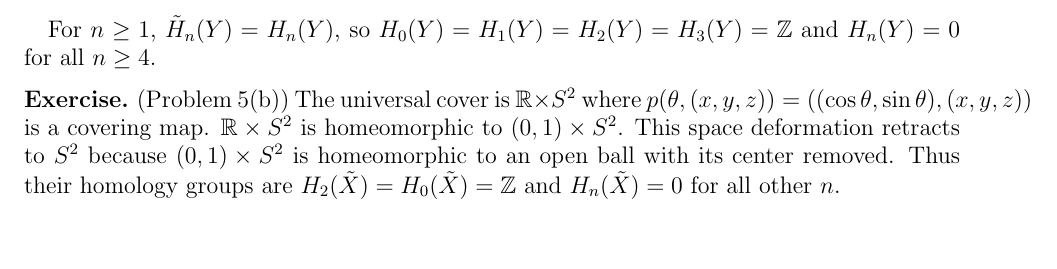
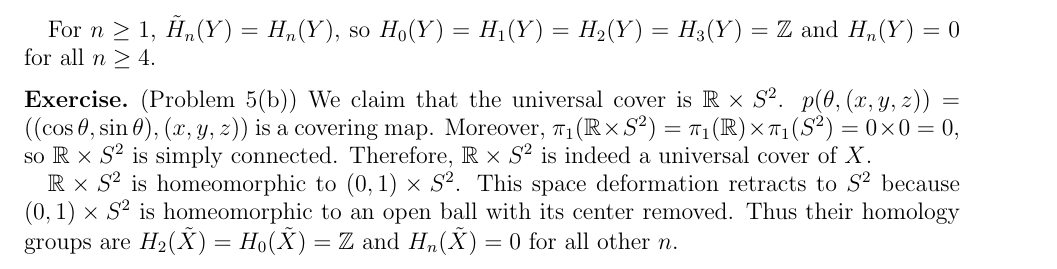
Before and after one commit to hidenori-shinohara/courses, a LaTeX paper (math611/final/math611-final.tex): part of page 3 of 3, cut so that both start at the same text, the shorter picture padded with empty space. Compiled offline with pdfLaTeX.

Commit message:
Update 5(b)

```diff
--- a/math611/final/math611-final.tex
+++ b/math611/final/math611-final.tex
@@ -148,7 +148,11 @@
 \end{exer}
 
 \begin{exer}{(Problem 5(b))}
-  The universal cover is $\mathbb{R} \times S^2$ where $p(\theta, (x, y, z)) = ((\cos \theta, \sin \theta), (x, y, z))$ is a covering map.
+  We claim that the universal cover is $\mathbb{R} \times S^2$.
+  $p(\theta, (x, y, z)) = ((\cos \theta, \sin \theta), (x, y, z))$ is a covering map.
+  Moreover, $\pi_1(\mathbb{R} \times S^2) = \pi_1(\mathbb{R}) \times \pi_1(S^2) = 0 \times 0 = 0$, so $\mathbb{R} \times S^2$ is simply connected.
+  Therefore, $\mathbb{R} \times S^2$ is indeed a universal cover of $X$.
+
   $\mathbb{R} \times S^2$ is homeomorphic to $(0, 1) \times S^2$.
   This space deformation retracts to $S^2$ because $(0, 1) \times S^2$ is homeomorphic to an open ball with its center removed.
   Thus their homology groups are $H_2(\tilde{X}) = H_0(\tilde{X}) = \mathbb{Z}$ and $H_n(\tilde{X}) = 0$ for all other $n$.
```
Also changed, not shown: math611/final/math611-final.pdf.
